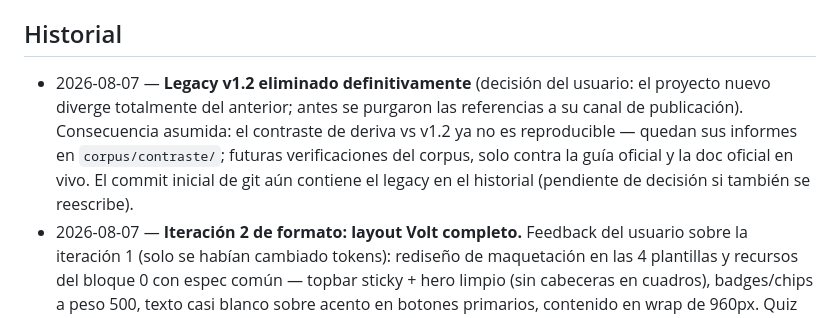
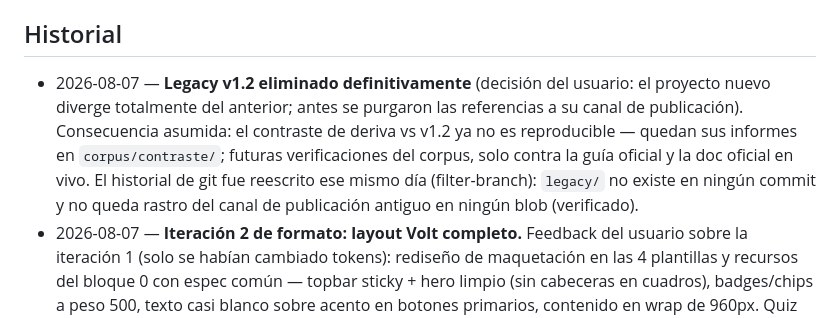
Before and after one commit to asugalde/ClaudeArchitect, a Markdown page: ESTADO.md, the part around the change. Drawn GitHub-style.

Commit message:
docs: record git history rewrite completing the v1.2 divergence
Co-Authored-By: Claude Fable 5 <noreply@anthropic.com>
Claude-Session: https://claude.ai/code/session_01YSXGfkgoj5DXvJjS6q4GEH

```diff
--- a/ESTADO.md
+++ b/ESTADO.md
@@ -48,7 +48,7 @@
 
 ## Historial
 
-- 2026-08-07 — **Legacy v1.2 eliminado definitivamente** (decisión del usuario: el proyecto nuevo diverge totalmente del anterior; antes se purgaron las referencias a su canal de publicación). Consecuencia asumida: el contraste de deriva vs v1.2 ya no es reproducible — quedan sus informes en `corpus/contraste/`; futuras verificaciones del corpus, solo contra la guía oficial y la doc oficial en vivo. El commit inicial de git aún contiene el legacy en el historial (pendiente de decisión si también se reescribe).
+- 2026-08-07 — **Legacy v1.2 eliminado definitivamente** (decisión del usuario: el proyecto nuevo diverge totalmente del anterior; antes se purgaron las referencias a su canal de publicación). Consecuencia asumida: el contraste de deriva vs v1.2 ya no es reproducible — quedan sus informes en `corpus/contraste/`; futuras verificaciones del corpus, solo contra la guía oficial y la doc oficial en vivo. El historial de git fue reescrito ese mismo día (filter-branch): `legacy/` no existe en ningún commit y no queda rastro del canal de publicación antiguo en ningún blob (verificado).
 - 2026-08-07 — **Iteración 2 de formato: layout Volt completo.** Feedback del usuario sobre la iteración 1 (solo se habían cambiado tokens): rediseño de maquetación en las 4 plantillas y recursos del bloque 0 con espec común — topbar sticky + hero limpio (sin cabeceras en cuadros), badges/chips a peso 500, texto casi blanco sobre acento en botones primarios, contenido en wrap de 960px. Quiz (18 preguntas) y flashcards (31 cartas) regenerados desde JSON con schema+anchors OK; guía con TOC horizontal en chips y secciones numeradas por contador CSS; resumen solo HTML (PDF no regenerado por regla del usuario, queda desincronizado). Verificación Edge headless + capturas claro/oscuro en los 4. Gates de formato siguen abiertos.
 - 2026-08-07 — **Iteración de formato del piloto: restyle Volt.** El usuario aportó `plantillas/volt-style-guide.html` y pidió aplicarla a los recursos generados (el contenido de la guía queda validado; el formato de los 4 sigue en gate). 4 subagentes sonnet en paralelo restylaron las 4 plantillas y regeneraron los recursos del bloque 0 sobre v1.0 (quiz y flashcards desde su JSON con schema+anchors OK; guía con CSS idéntico plantilla↔generado y mermaid en paleta Volt; PDF regenerado en 3 páginas). Verificación Edge headless en los 4. Regla nueva del usuario: **no generar PDFs salvo petición explícita**.
 - 2026-08-05 — **Fase 3 hasta el gate único: corpus completo (bloques 1–5) investigado, redactado, verificado y corregido.** 5 investigadores haiku en paralelo + 5 redactores y 5 verificadores sonnet encadenados + correctores con re-verificación en vivo. Hallazgo más grave: el corpus del bloque 4 publicó sintaxis de hooks inventada pese a declararla como HUECO (NO APTO inicial); corregida contra la doc oficial en vivo con v1.2 como contraste — el contraste de deriva funcionó como red de seguridad en ambos sentidos (detectó tanto regresiones frente a v1.2 como scope creep de v1.2 que el corpus nuevo corrige). 0 contradicciones directas v1.2↔corpus en bloques 1, 2, 3 y 5. Lección de proceso anotada: valorar una regla en redactor-didactico para que un HUECO declarado nunca derive en código publicado.
```
